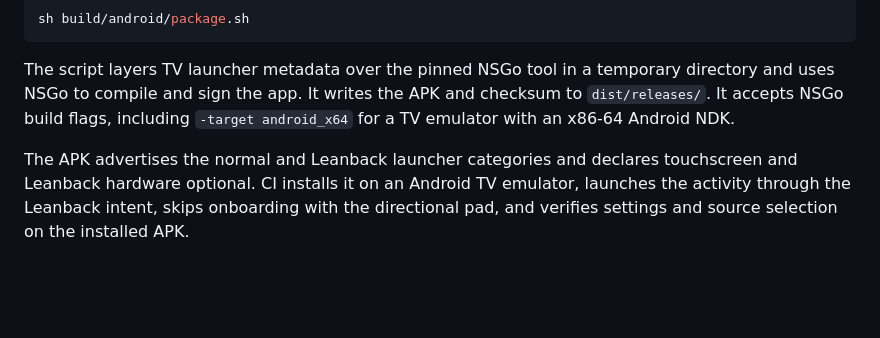
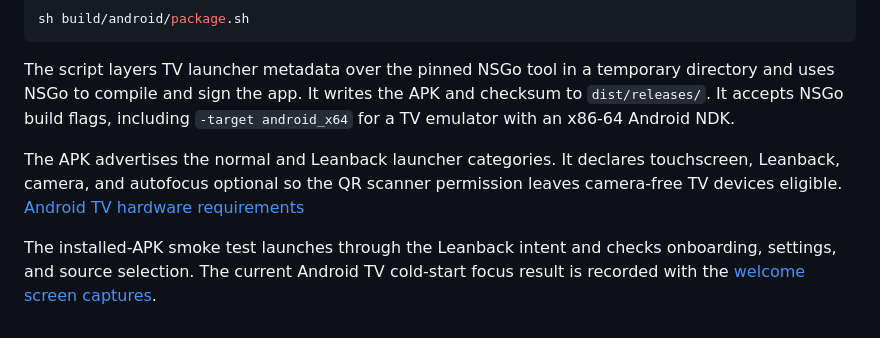
Before and after one commit to vicnoah/waygu-video, a Markdown page: build/android/PACKAGING.md, the part around the change. Rendered like a GitHub page; blank space fills up the shorter version.

```diff
--- a/build/android/PACKAGING.md
+++ b/build/android/PACKAGING.md
@@ -8,4 +8,6 @@ sh build/android/package.sh
 
 The script layers TV launcher metadata over the pinned NSGo tool in a temporary directory and uses NSGo to compile and sign the app. It writes the APK and checksum to `dist/releases/`. It accepts NSGo build flags, including `-target android_x64` for a TV emulator with an x86-64 Android NDK.
 
-The APK advertises the normal and Leanback launcher categories and declares touchscreen and Leanback hardware optional. CI installs it on an Android TV emulator, launches the activity through the Leanback intent, skips onboarding with the directional pad, and verifies settings and source selection on the installed APK.
+The APK advertises the normal and Leanback launcher categories. It declares touchscreen, Leanback, camera, and autofocus optional so the QR scanner permission leaves camera-free TV devices eligible. [Android TV hardware requirements](https://developer.android.com/training/tv/get-started/hardware)
+
+The installed-APK smoke test launches through the Leanback intent and checks onboarding, settings, and source selection. The current Android TV cold-start focus result is recorded with the [welcome screen captures](../../docs/ui-review/welcome.md#android-tv-viewport).
```
Also changed, not shown: docs/ui-review/source-login.md (+2 -0 lines), docs/ui-review/welcome.md (+10 -0 lines), docs/ui-review/images/welcome-tv-regression.png (added), 3 other files.
